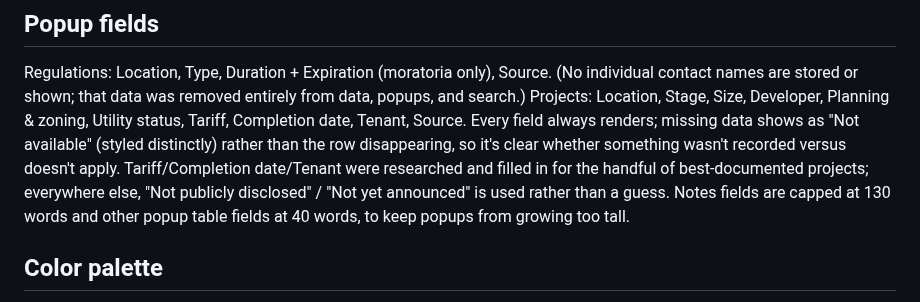
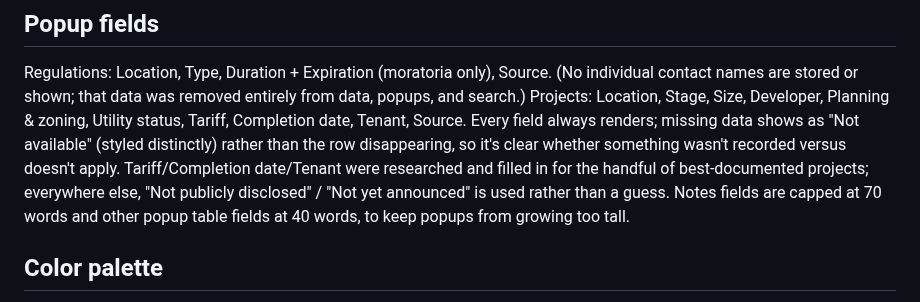
Before and after one commit to irumvaa/ky-data-center-map, a Markdown page: README.md, the part around the change. Rendered like a GitHub page.

Commit message:
Update README: notes word cap is now 70, not 130

```diff
--- a/README.md
+++ b/README.md
@@ -89,7 +89,7 @@ Completion date, Tenant, Source. Every field always renders; missing data shows
 "Not available" (styled distinctly) rather than the row disappearing, so it's clear whether
 something wasn't recorded versus doesn't apply. Tariff/Completion date/Tenant were researched
 and filled in for the handful of best-documented projects; everywhere else, "Not publicly
-disclosed" / "Not yet announced" is used rather than a guess. Notes fields are capped at 130
+disclosed" / "Not yet announced" is used rather than a guess. Notes fields are capped at 70
 words and other popup table fields at 40 words, to keep popups from growing too tall.
 
 ## Color palette
```
